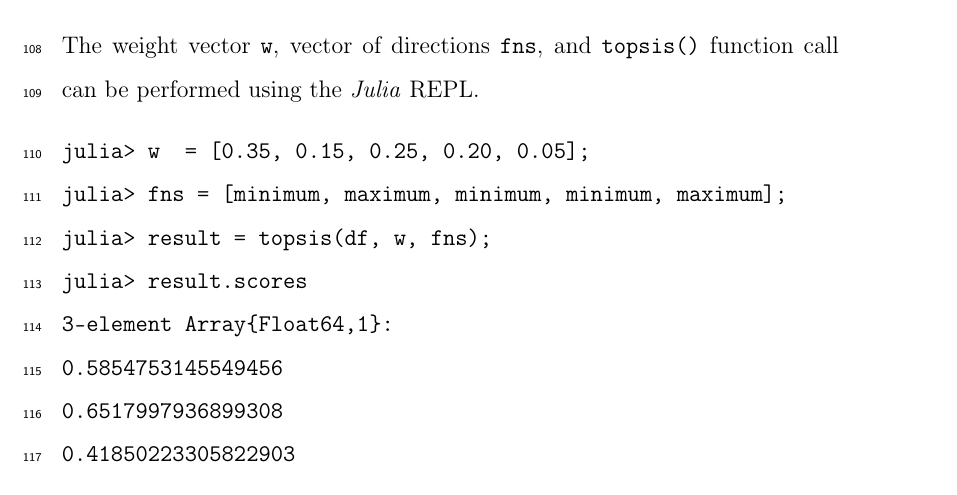
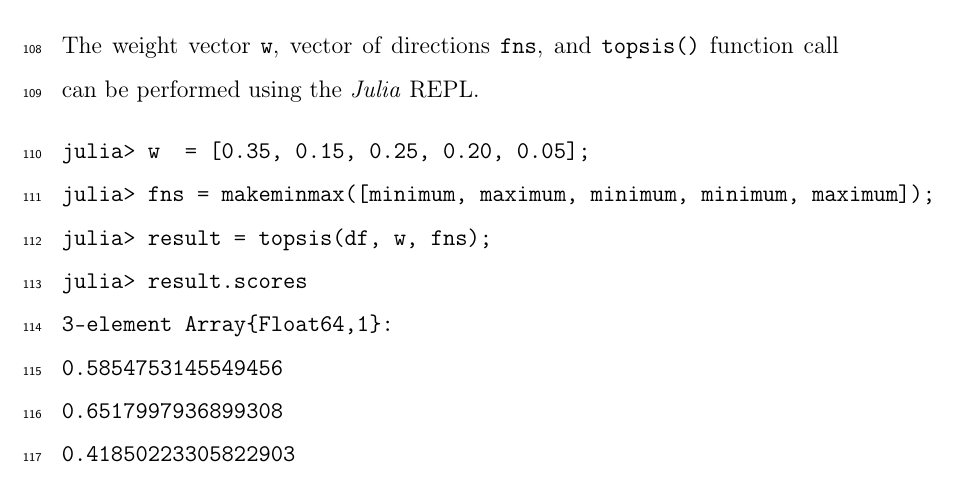
Before and after one commit to jbytecode/JMcDM, a LaTeX paper (paper/jmcdm-paper.tex): part of page 8 of 23, cut so that both start at the same text. Compiled offline with pdfLaTeX.

Commit message:
add makeminmax()

```diff
--- a/paper/jmcdm-paper.tex
+++ b/paper/jmcdm-paper.tex
@@ -343,7 +343,7 @@ julia> df = DataFrame(
 
 \begin{verbatim}
 julia> w  = [0.35, 0.15, 0.25, 0.20, 0.05];
-julia> fns = [minimum, maximum, minimum, minimum, maximum];
+julia> fns = makeminmax([minimum, maximum, minimum, minimum, maximum]);
 julia> result = topsis(df, w, fns);
 julia> result.scores
 3-element Array{Float64,1}:
```
